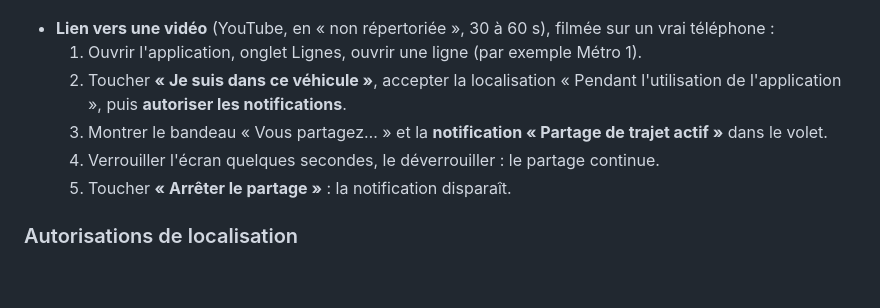
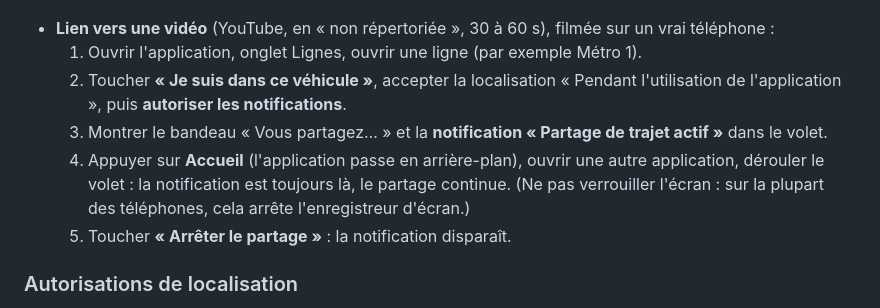
Before and after one commit to aymenkssi/TunTransport, a Markdown page: store/README.md, the part around the change. GitHub-like rendering; blank space fills up the shorter version.

Commit message:
Store guide: film the background step with Home instead of locking the screen
Co-Authored-By: Claude Opus 5.5 <noreply@anthropic.com>
Claude-Session: https://claude.ai/code/session_01MfZb4Cz5NU4xY4N61jVhrN

```diff
--- a/store/README.md
+++ b/store/README.md
@@ -123,7 +123,7 @@ L'application utilise un **service de premier plan de type `location`** pour env
   1. Ouvrir l'application, onglet Lignes, ouvrir une ligne (par exemple Métro 1).
   2. Toucher **« Je suis dans ce véhicule »**, accepter la localisation « Pendant l'utilisation de l'application », puis **autoriser les notifications**.
   3. Montrer le bandeau « Vous partagez… » et la **notification « Partage de trajet actif »** dans le volet.
-  4. Verrouiller l'écran quelques secondes, le déverrouiller : le partage continue.
+  4. Appuyer sur **Accueil** (l'application passe en arrière-plan), ouvrir une autre application, dérouler le volet : la notification est toujours là, le partage continue. (Ne pas verrouiller l'écran : sur la plupart des téléphones, cela arrête l'enregistreur d'écran.)
   5. Toucher **« Arrêter le partage »** : la notification disparaît.
 
 ### Autorisations de localisation
```
